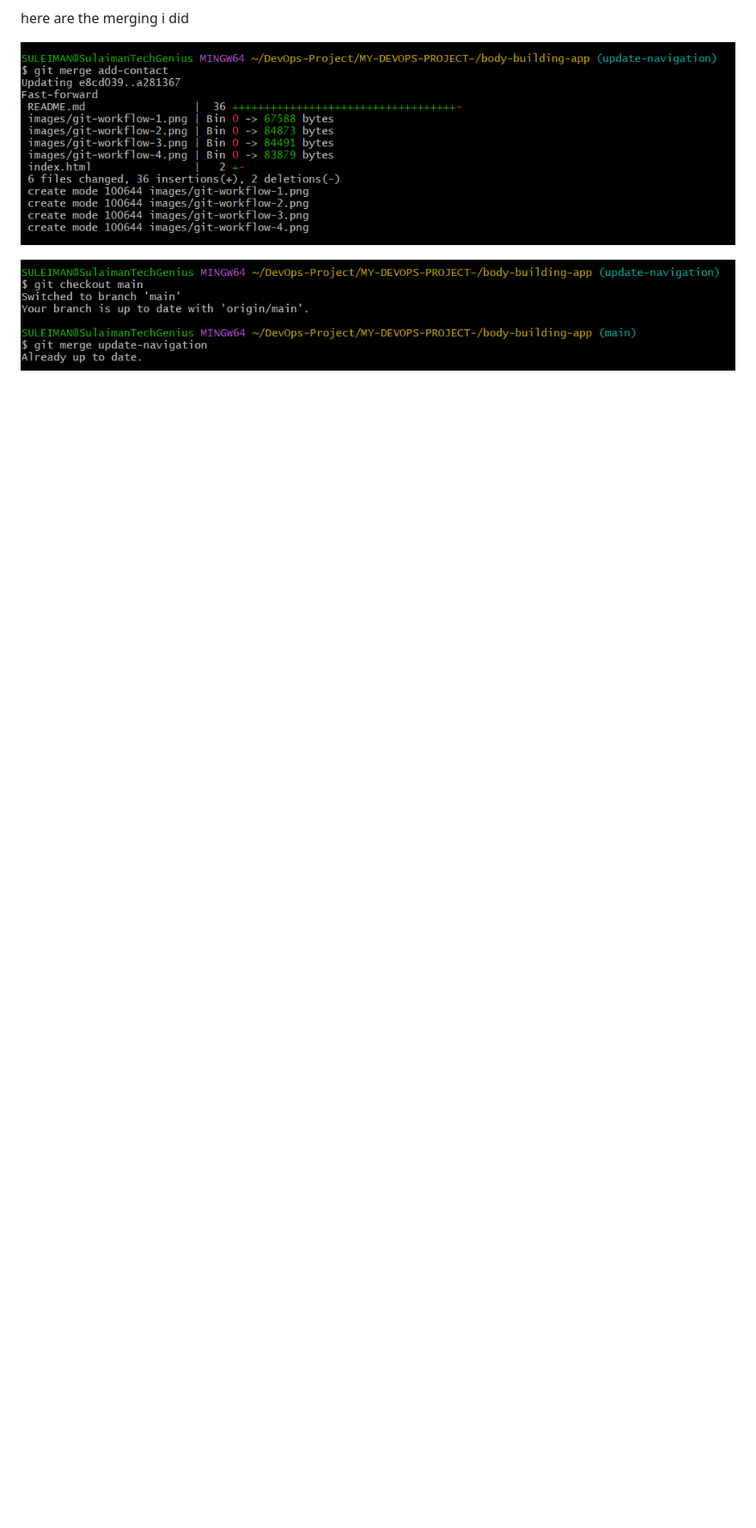
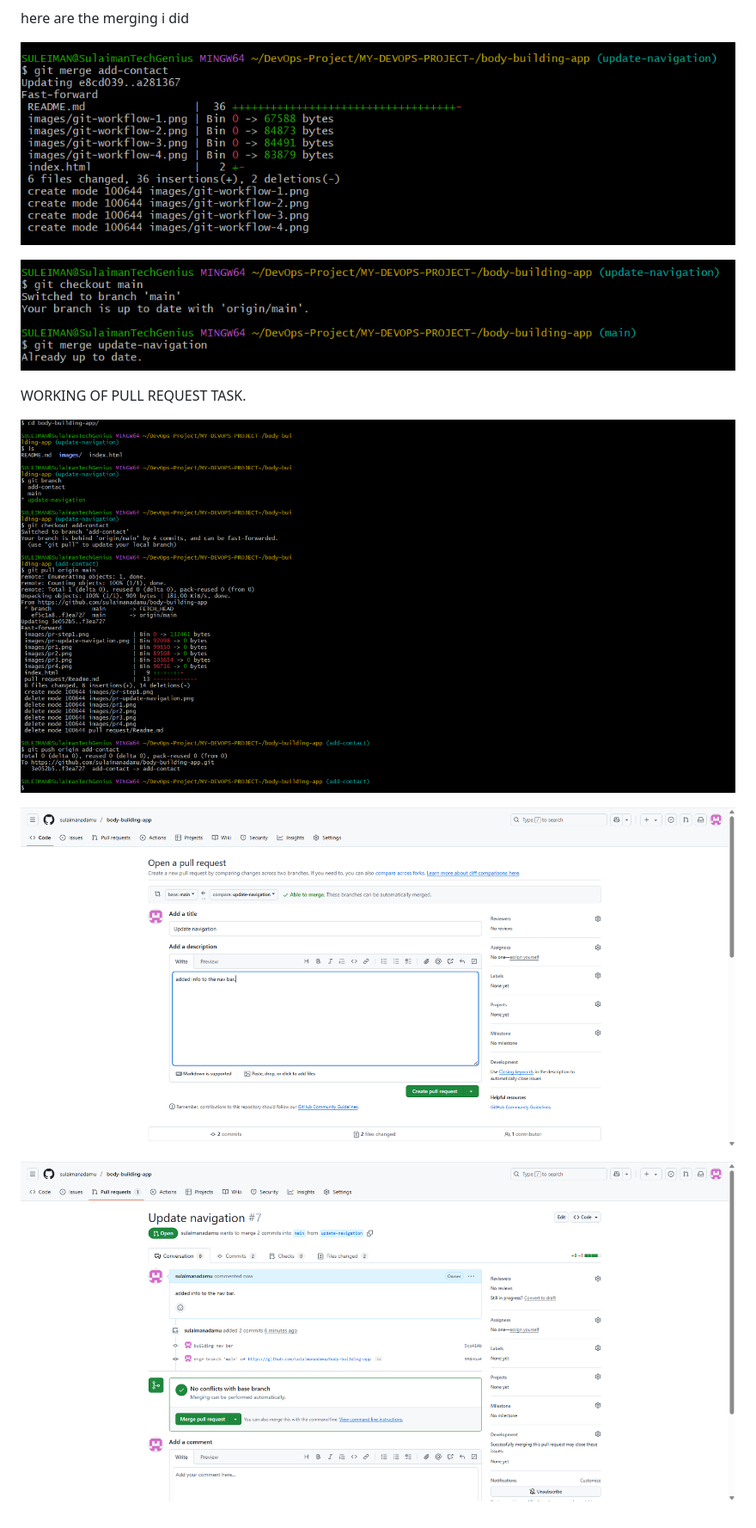
Before and after one commit to sulaimanadamu/body-building-app, a Markdown page: README.md, the part around the change. Shown: that part at 86% size. GitHub-like rendering; pictures changed too: images/Tom-pr-merge.png (added), images/steps-in-pr-workflow.png (added), images/tom-pr.png (added); blank space fills up the shorter version.

Commit message:
improved documentation

```diff
--- a/README.md
+++ b/README.md
@@ -42,3 +42,13 @@ here are the merging i did
 ![merge update-navigation to add contact](./images/update-navigation-merge.png)
 
 ![merge update-navigation to main](./images/merge-nav-to-main.png)
+
+
+WORKING OF PULL REQUEST TASK.
+
+
+![important steps in the workflow](./images/steps-in-pr-workflow.png)
+
+![Tom pull request creation](./images/tom-pr.png)
+
+![Tom pull request merge](./images/Tom-pr-merge.png)
```
